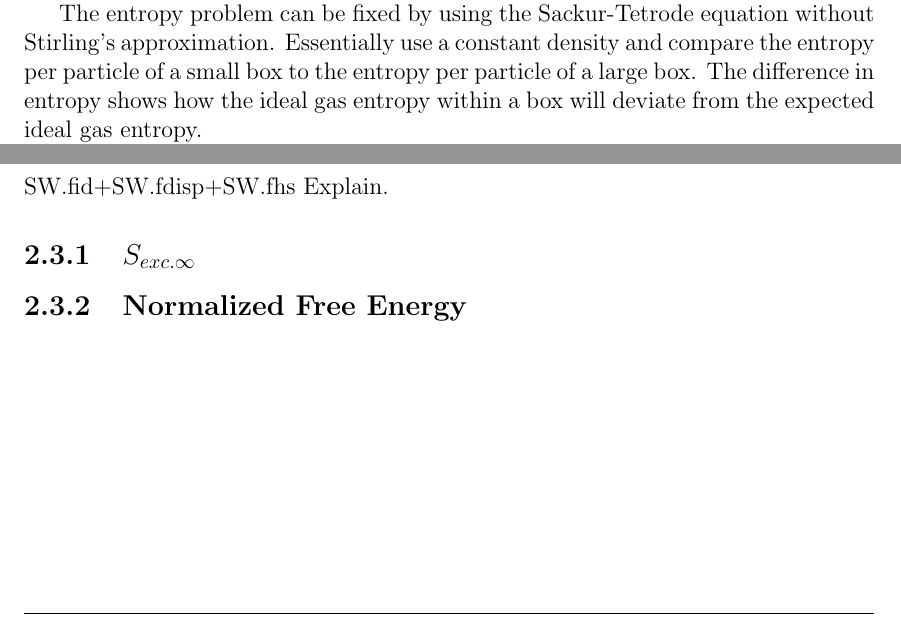
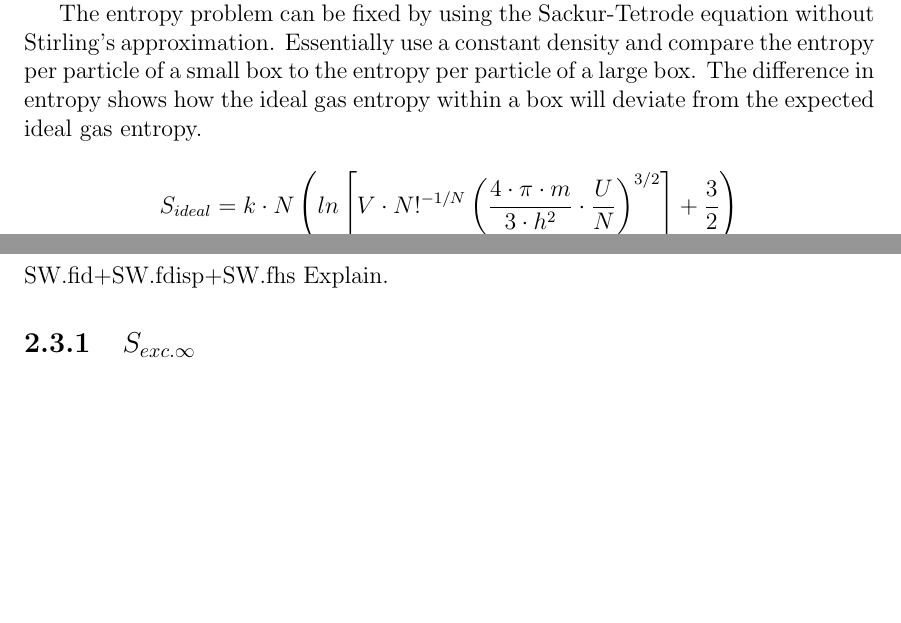
Before and after one commit to geerharb/thesis, a LaTeX thesis (Project_tex/project.tex, which reads Project_tex/chapters/chapter02.tex): two parts of pages 9 and 11 of 14, joined at a grey line, cut so that both start at the same text. Compiled offline with pdfLaTeX.

Commit message:
ideal gas first draft done

```diff
--- a/Project_tex/chapters/chapter02.tex
+++ b/Project_tex/chapters/chapter02.tex
@@ -32,6 +32,8 @@ $$S_{ideal^*}\approx k\cdot N \left ( ln\left [ \frac{V}{N}\left ( \frac{4\cdot
 The Sackur-Tetrode equation with the Stirling approximation actually does not make physical sense as the entropy per particle at constant temperature only depends on density. A simple example can show why this doesn't make sense. Consider two atoms in boxes seperated by a partition, and compare the entropy per particle to when the partition in the box has been removed. Once the partition has been removed, the two atoms can explore many more configurations than previously, which means the entropy should have increased once the two atoms were allowed to mix. Unfortunately the Sackur-Tetrode equation with Stirlings approximation would predict the entropy per particle with or without the partition should be the same. This is a bit of a problem since every box in a Monte Carlo simulation will contain exactly N particles, which means the entropy is actually lower than a real ideal gas.
 
 The entropy problem can be fixed by using the Sackur-Tetrode equation without Stirling's approximation. Essentially use a constant density and compare the entropy per particle of a small box to the entropy per particle of a large box. The difference in entropy shows how the ideal gas entropy within a box will deviate from the expected ideal gas entropy.
+
+$$S_{ideal}=k\cdot N \left ( ln\left [ V\cdot N!^{-1/N}\left ( \frac{4\cdot \pi\cdot m}{3\cdot h^2}\cdot\frac{U}{N} \right)^{3/2}  \right]+\frac{3}{2}\right )$$
 
 It would be natural to think we can just incorporate this deviation in entropy for the Monte Carlo simulations, unfortunately the simulations contain an intractable problem involving the periodic nature of the simulations. The atoms in the box are repeated in a periodic way to represent the atoms in the entire fluid, however by forcing a periodic boundary condition the entire state of a fluid is now defined by only the atoms within the small box. It is very unlikely that 100 atoms can fully define a system containing an Advogadro's number of atoms, so the entropy should be much less than a realistic system. Rather than incorporate such a change in entropy, we instead must recognize that these Monte Carlo simulations are defining the boundary conditions relative to the smaller sub system; this is basically the equivalent of mean field theory where the boundary is defined by the smaller sub system.
 
@@ -73,7 +75,6 @@ SW.fid+SW.fdisp+SW.fhs Explain.
 
 \subsection{$S_{exc.\infty}$}
 
-\subsection{Normalized Free Energy}
 
 
 %\pagestyle{fancy}   % Reset all pages after this file to fnacy headers
```
Also changed, not shown: Project_tex/project.pdf, Project_tex/chapters/chapter02.tex (2 more changed lines), 5 other files.
